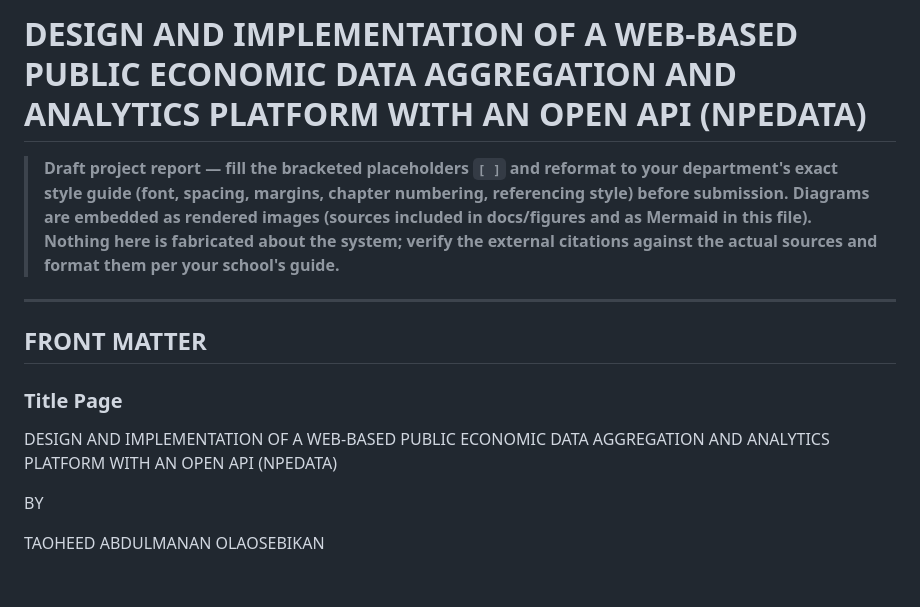
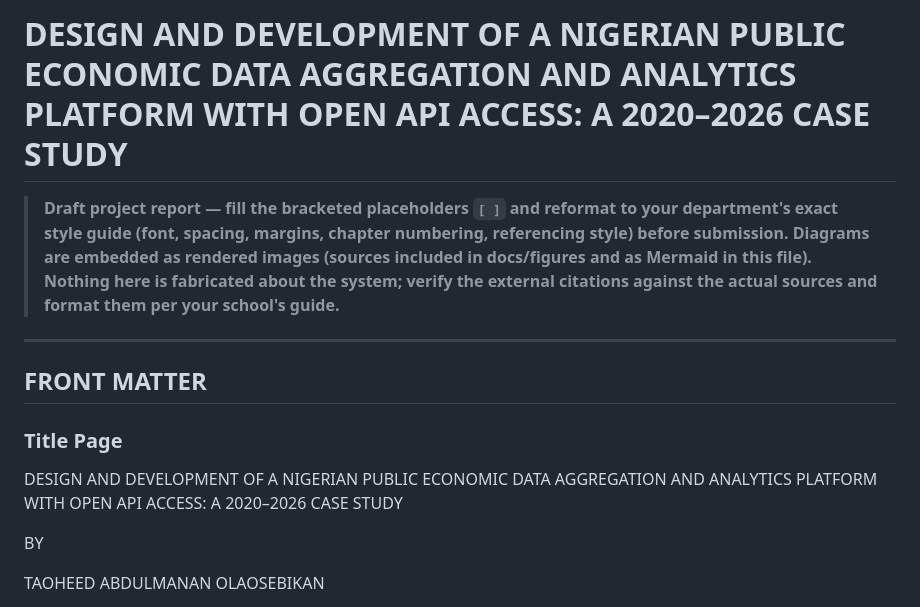
Before and after one commit to ANTD-CR7/nigerian-dashboard, a Markdown page: docs/FYP_REPORT.md, the part around the change. Rendered like a GitHub page; blank space fills up the shorter version.

```diff
--- a/docs/FYP_REPORT.md
+++ b/docs/FYP_REPORT.md
@@ -1,4 +1,4 @@
-# DESIGN AND IMPLEMENTATION OF A WEB-BASED PUBLIC ECONOMIC DATA AGGREGATION AND ANALYTICS PLATFORM WITH AN OPEN API (NPEDATA)
+# DESIGN AND DEVELOPMENT OF A NIGERIAN PUBLIC ECONOMIC DATA AGGREGATION AND ANALYTICS PLATFORM WITH OPEN API ACCESS: A 2020–2026 CASE STUDY
 
 > **Draft project report — fill the bracketed placeholders `[ ]` and reformat to your
 > department's exact style guide (font, spacing, margins, chapter numbering, referencing
@@ -11,7 +11,7 @@
 ## FRONT MATTER
 
 ### Title Page
-DESIGN AND IMPLEMENTATION OF A WEB-BASED PUBLIC ECONOMIC DATA AGGREGATION AND ANALYTICS PLATFORM WITH AN OPEN API (NPEDATA)
+DESIGN AND DEVELOPMENT OF A NIGERIAN PUBLIC ECONOMIC DATA AGGREGATION AND ANALYTICS PLATFORM WITH OPEN API ACCESS: A 2020–2026 CASE STUDY
 
 BY
 
```
Also changed, not shown: docs/DEFENSE_PREP.md (+2 -2 lines).
